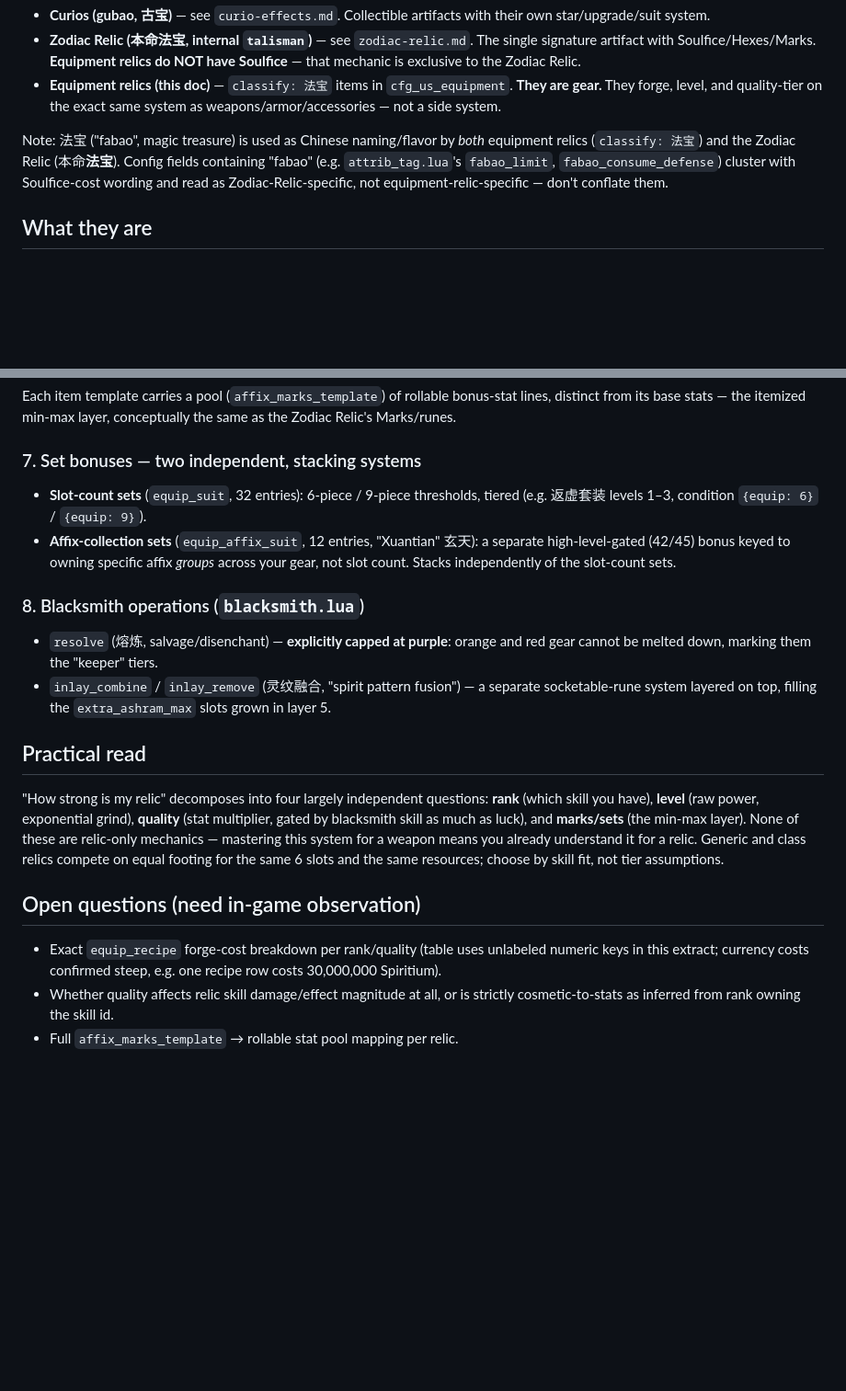
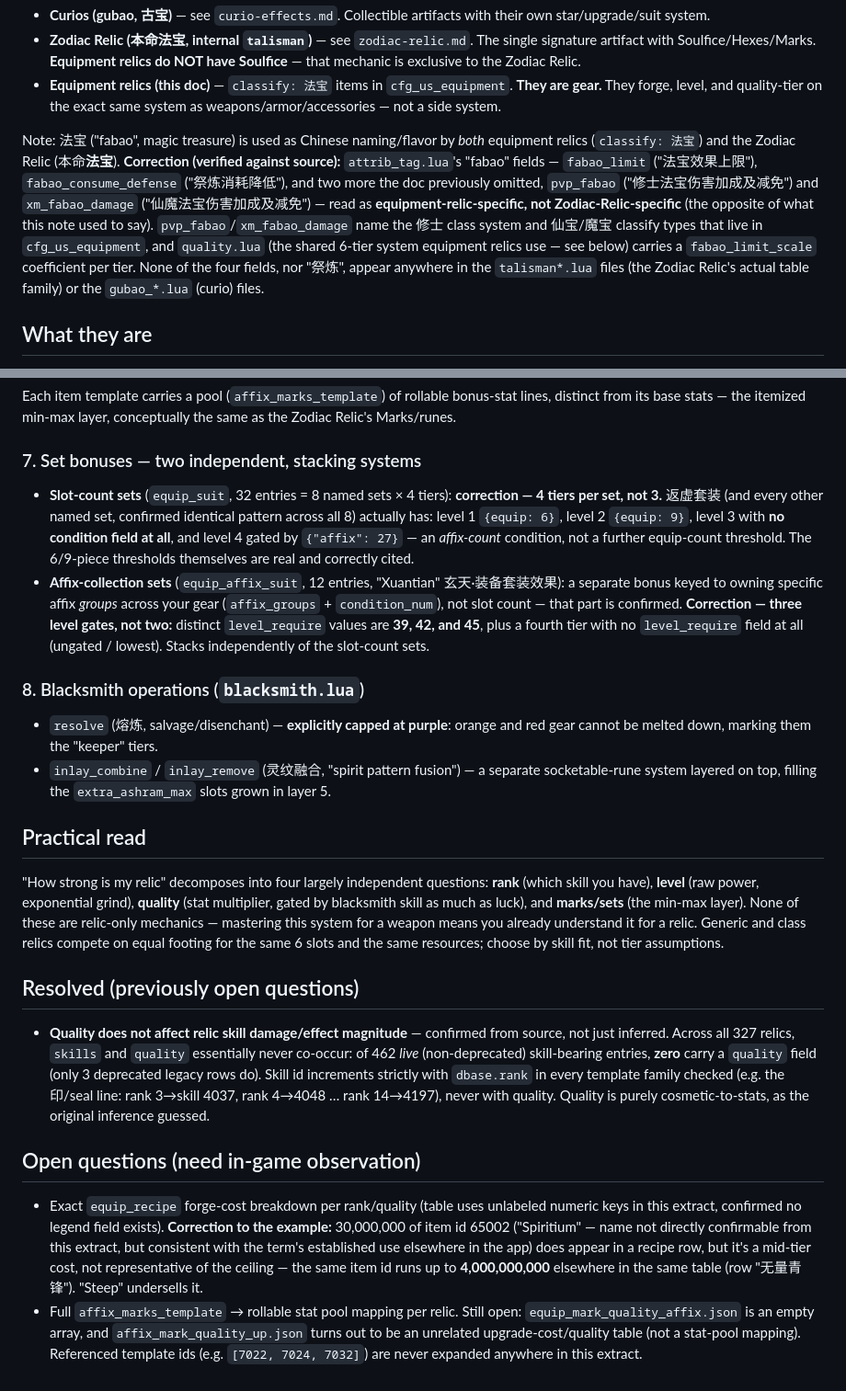
Before and after one commit to Seralth/BreakthroughCalc, a Markdown page: docs/knowledge/equipment-relics.md, 2 parts joined by grey strips. Shown at 92% size. Drawn GitHub-style; blank space fills up the shorter version.

```diff
--- a/docs/knowledge/equipment-relics.md
+++ b/docs/knowledge/equipment-relics.md
@@ -20,10 +20,18 @@ Do not confuse with either of the other two "relic" systems already documented:
   system as weapons/armor/accessories — not a side system.
 
 Note: 法宝 ("fabao", magic treasure) is used as Chinese naming/flavor by *both*
-equipment relics (`classify: 法宝`) and the Zodiac Relic (本命**法宝**). Config
-fields containing "fabao" (e.g. `attrib_tag.lua`'s `fabao_limit`,
-`fabao_consume_defense`) cluster with Soulfice-cost wording and read as
-Zodiac-Relic-specific, not equipment-relic-specific — don't conflate them.
+equipment relics (`classify: 法宝`) and the Zodiac Relic (本命**法宝**).
+**Correction (verified against source):** `attrib_tag.lua`'s "fabao" fields —
+`fabao_limit` ("法宝效果上限"), `fabao_consume_defense` ("祭炼消耗降低"), and two
+more the doc previously omitted, `pvp_fabao` ("修士法宝伤害加成及减免") and
+`xm_fabao_damage` ("仙魔法宝伤害加成及减免") — read as **equipment-relic-specific,
+not Zodiac-Relic-specific** (the opposite of what this note used to say).
+`pvp_fabao`/`xm_fabao_damage` name the 修士 class system and 仙宝/魔宝 classify
+types that live in `cfg_us_equipment`, and `quality.lua` (the shared 6-tier
+system equipment relics use — see below) carries a `fabao_limit_scale`
+coefficient per tier. None of the four fields, nor "祭炼", appear anywhere in
+the `talisman*.lua` files (the Zodiac Relic's actual table family) or the
+`gubao_*.lua` (curio) files.
 
 ## What they are
 
@@ -113,12 +160,19 @@ bonus-stat lines, distinct from its base stats — the itemized min-max layer,
 conceptually the same as the Zodiac Relic's Marks/runes.
 
 ### 7. Set bonuses — two independent, stacking systems
-- **Slot-count sets** (`equip_suit`, 32 entries): 6-piece / 9-piece
-  thresholds, tiered (e.g. 返虚套装 levels 1–3, condition `{equip: 6}` /
-  `{equip: 9}`).
-- **Affix-collection sets** (`equip_affix_suit`, 12 entries, "Xuantian" 玄天):
-  a separate high-level-gated (42/45) bonus keyed to owning specific affix
-  *groups* across your gear, not slot count. Stacks independently of the
+- **Slot-count sets** (`equip_suit`, 32 entries = 8 named sets × 4 tiers):
+  **correction — 4 tiers per set, not 3.** 返虚套装 (and every other named set,
+  confirmed identical pattern across all 8) actually has: level 1 `{equip: 6}`,
+  level 2 `{equip: 9}`, level 3 with **no condition field at all**, and level 4
+  gated by `{"affix": 27}` — an *affix-count* condition, not a further
+  equip-count threshold. The 6/9-piece thresholds themselves are real and
+  correctly cited.
+- **Affix-collection sets** (`equip_affix_suit`, 12 entries, "Xuantian"
+  玄天·装备套装效果): a separate bonus keyed to owning specific affix *groups*
+  across your gear (`affix_groups` + `condition_num`), not slot count — that
+  part is confirmed. **Correction — three level gates, not two:** distinct
+  `level_require` values are **39, 42, and 45**, plus a fourth tier with no
+  `level_require` field at all (ungated / lowest). Stacks independently of the
   slot-count sets.
 
 ### 8. Blacksmith operations (`blacksmith.lua`)
@@ -138,11 +192,29 @@ mastering this system for a weapon means you already understand it for a
 relic. Generic and class relics compete on equal footing for the same 6
 slots and the same resources; choose by skill fit, not tier assumptions.
 
+## Resolved (previously open questions)
+
+- **Quality does not affect relic skill damage/effect magnitude** — confirmed
+  from source, not just inferred. Across all 327 relics, `skills` and
+  `quality` essentially never co-occur: of 462 *live* (non-deprecated)
+  skill-bearing entries, **zero** carry a `quality` field (only 3 deprecated
+  legacy rows do). Skill id increments strictly with `dbase.rank` in every
+  template family checked (e.g. the 印/seal line: rank 3→skill 4037, rank
+  4→4048 … rank 14→4197), never with quality. Quality is purely
+  cosmetic-to-stats, as the original inference guessed.
+
 ## Open questions (need in-game observation)
 
 - Exact `equip_recipe` forge-cost breakdown per rank/quality (table uses
-  unlabeled numeric keys in this extract; currency costs confirmed steep,
-  e.g. one recipe row costs 30,000,000 Spiritium).
-- Whether quality affects relic skill damage/effect magnitude at all, or is
-  strictly cosmetic-to-stats as inferred from rank owning the skill id.
-- Full `affix_marks_template` → rollable stat pool mapping per relic.
+  unlabeled numeric keys in this extract, confirmed no legend field exists).
+  **Correction to the example:** 30,000,000 of item id 65002 ("Spiritium" —
+  name not directly confirmable from this extract, but consistent with the
+  term's established use elsewhere in the app) does appear in a recipe row,
+  but it's a mid-tier cost, not representative of the ceiling — the same
+  item id runs up to **4,000,000,000** elsewhere in the same table (row
+  "无量青锋"). "Steep" undersells it.
+- Full `affix_marks_template` → rollable stat pool mapping per relic. Still
+  open: `equip_mark_quality_affix.json` is an empty array, and
+  `affix_mark_quality_up.json` turns out to be an unrelated
+  upgrade-cost/quality table (not a stat-pool mapping). Referenced template
+  ids (e.g. `[7022, 7024, 7032]`) are never expanded anywhere in this extract.
```
Also changed, not shown: other parts of docs/knowledge/equipment-relics.md (+60 -21 lines).
